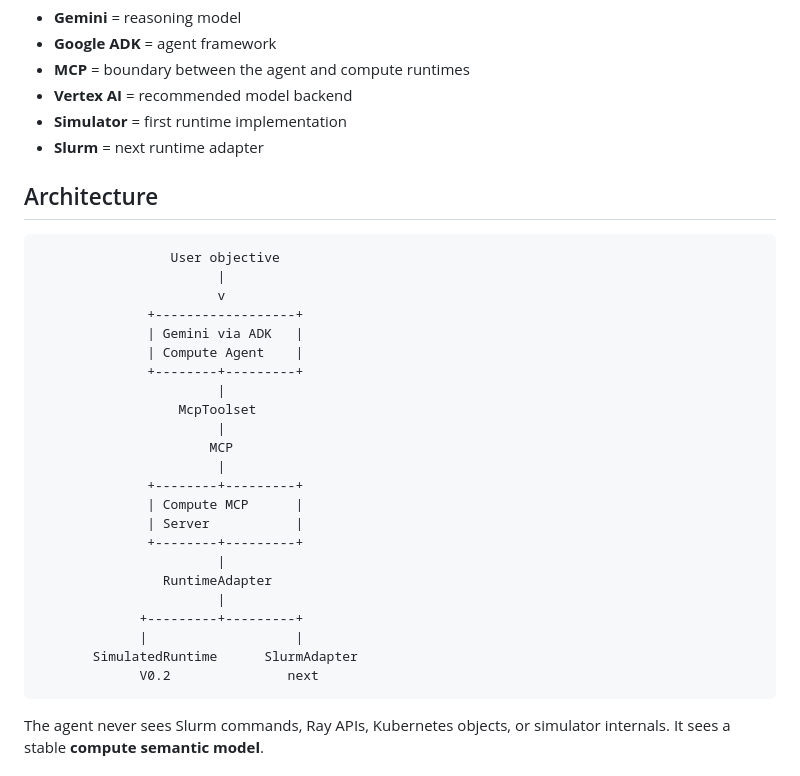
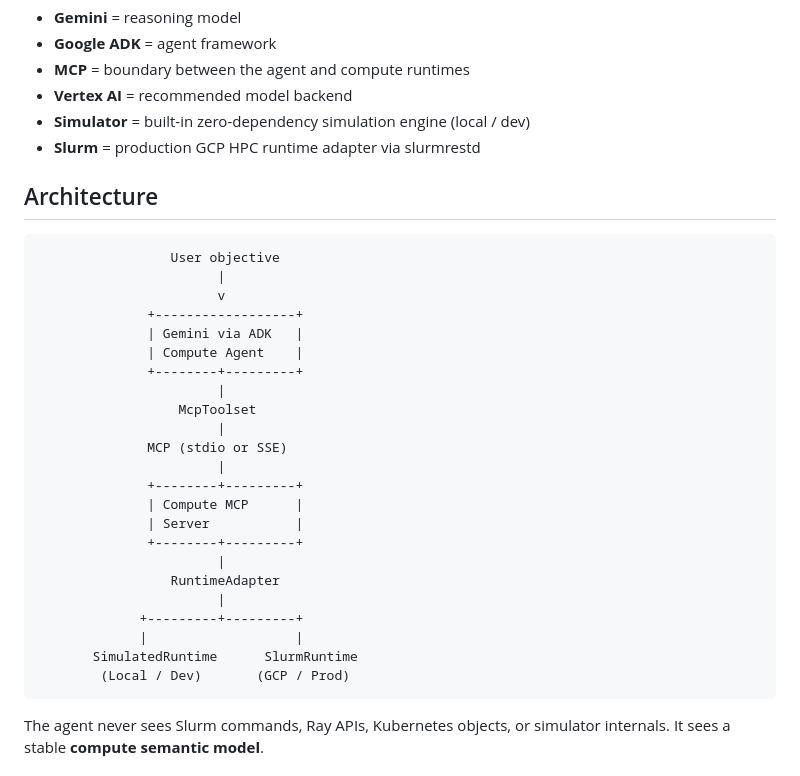
Before and after one commit to samy-fadel/agentgrid, a Markdown page: README.md, the part around one of its changes. Rendered like a GitHub page.

````diff
--- a/README.md
+++ b/README.md
@@ -12,8 +12,8 @@ This version is intentionally **Google-native**:
 - **Google ADK** = agent framework
 - **MCP** = boundary between the agent and compute runtimes
 - **Vertex AI** = recommended model backend
-- **Simulator** = first runtime implementation
-- **Slurm** = next runtime adapter
+- **Simulator** = built-in zero-dependency simulation engine (local / dev)
+- **Slurm** = production GCP HPC runtime adapter via slurmrestd
 
 ## Architecture
 
@@ -28,19 +28,19 @@ This version is intentionally **Google-native**:
                        |
                   McpToolset
                        |
-                      MCP
+              MCP (stdio or SSE)
                        |
               +--------+---------+
               | Compute MCP      |
               | Server           |
               +--------+---------+
                        |
-                RuntimeAdapter
+                 RuntimeAdapter
                        |
              +---------+---------+
              |                   |
-       SimulatedRuntime      SlurmAdapter
-             V0.2               next
+       SimulatedRuntime      SlurmRuntime
+        (Local / Dev)       (GCP / Prod)
 ```
 
 The agent never sees Slurm commands, Ray APIs, Kubernetes objects, or simulator internals.
````
Also changed, not shown: other parts of README.md (+30 -13 lines).
